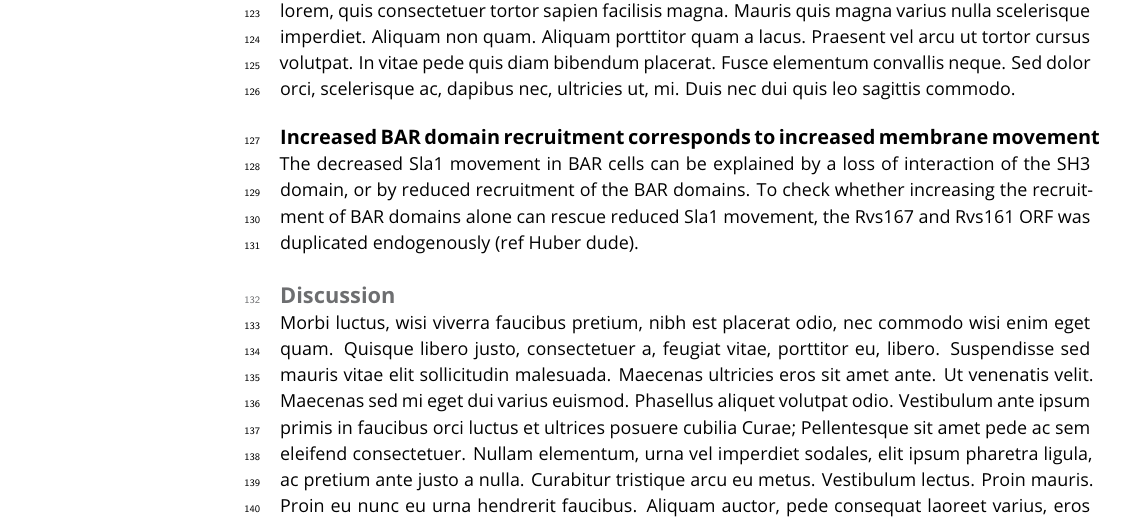
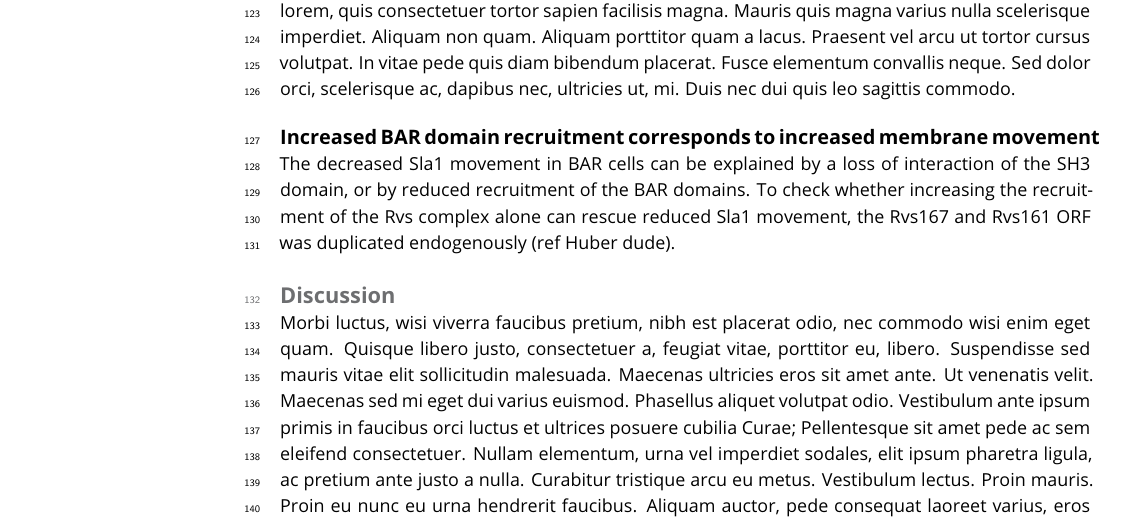
Before and after one commit to deepikaamenon/scission_paper, a LaTeX document (main.tex): part of page 4 of 5, cut so that both start at the same text. Compiled offline with pdfLaTeX.

Commit message:
txs auto checkin

```diff
--- a/main.tex
+++ b/main.tex
@@ -113,7 +113,7 @@ As seen in (some figure), deletion of neither Las17 nor Myo3 in combination with
 \lipsum[12]
 
 \subsection{Increased BAR domain recruitment corresponds to increased membrane movement}
-The decreased Sla1 movement in BAR cells can be explained by a loss of interaction of the SH3 domain, or by reduced recruitment of the  BAR domains. To check whether increasing the recruitment of BAR domains alone can rescue reduced Sla1 movement, the Rvs167 and Rvs161 ORF was duplicated endogenously (ref Huber dude).
+The decreased Sla1 movement in BAR cells can be explained by a loss of interaction of the SH3 domain, or by reduced recruitment of the  BAR domains. To check whether increasing the recruitment of the Rvs complex alone can rescue reduced Sla1 movement, the Rvs167 and Rvs161 ORF was duplicated endogenously (ref Huber dude).
 
 \begin{figure}
 	\includegraphics[
```
